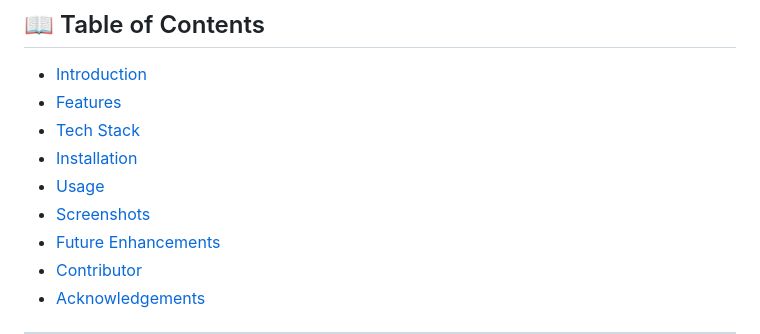
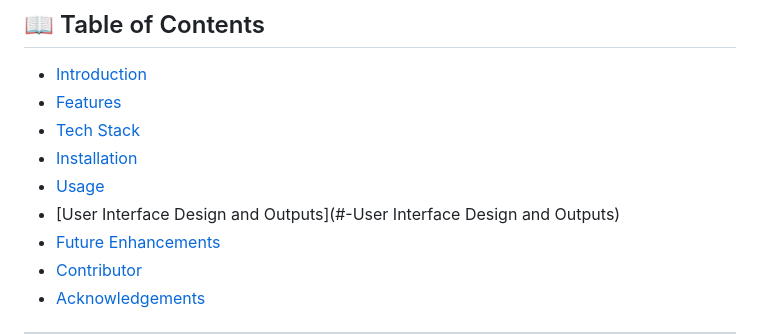
Before and after one commit to Kirtip2616/Real-Estate-Platform, a Markdown page: README.md, the part around the change. Drawn GitHub-style.

```diff
--- a/README.md
+++ b/README.md
@@ -18,7 +18,7 @@ A **web-based Real Estate Platform** to simplify property browsing, listing, and
 - [Tech Stack](#-tech-stack)
 - [Installation](#-installation)
 - [Usage](#-usage)
-- [Screenshots](#-screenshots)
+- [User Interface Design and Outputs](#-User Interface Design and Outputs)
 - [Future Enhancements](#-future-enhancements)
 - [Contributor](#-contributor)
 - [Acknowledgements](#-acknowledgements)
```
